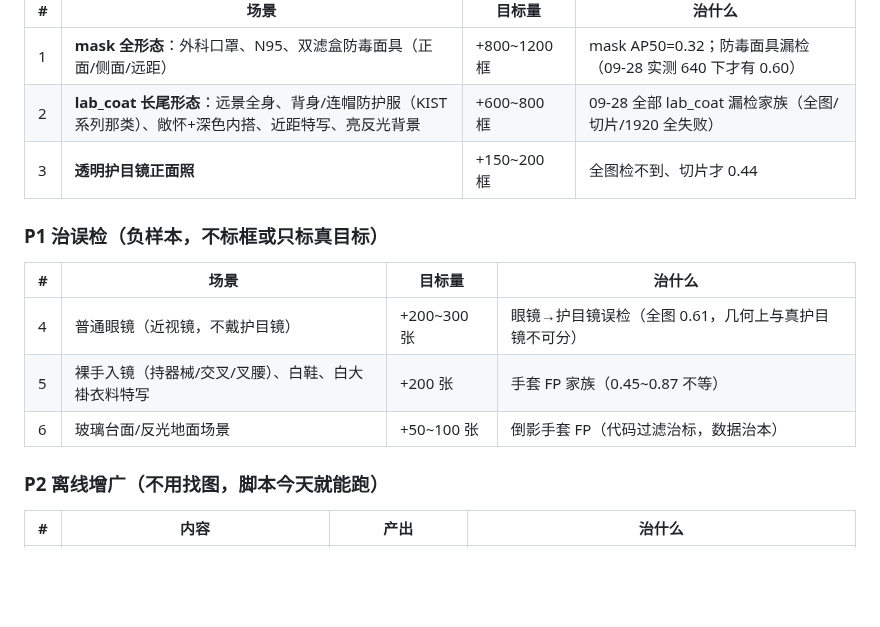
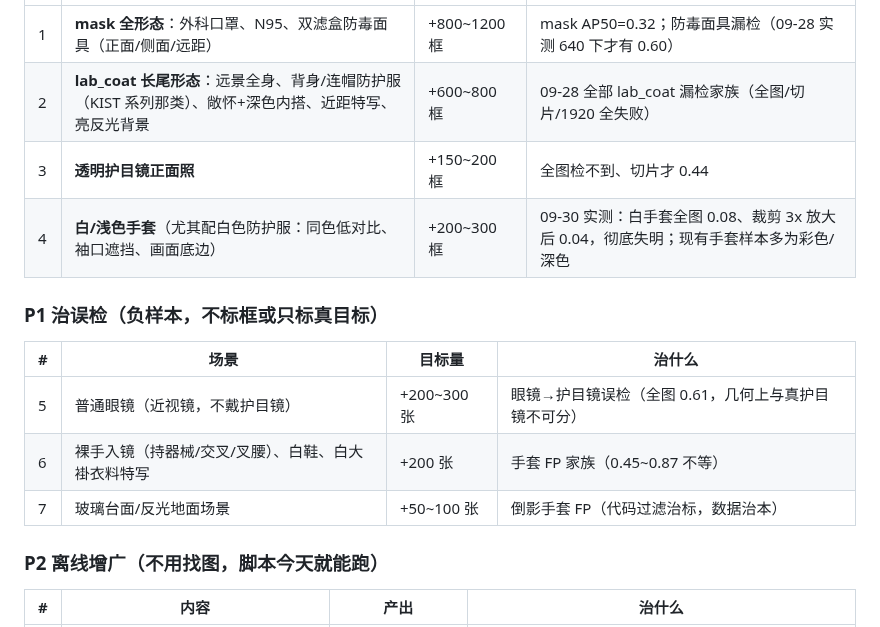
Before and after one commit to well-cy/lab-safety-inspection, a Markdown page: docs/E5_补数据与重训方案.md, the part around the change. GitHub-like rendering; blank space fills up the shorter version.

Commit message:
docs(e5): 补数据清单新增白/浅色手套（同色低对比盲区，img_c4136295 实测全图0.08/裁剪0.04）

```diff
--- a/docs/E5_补数据与重训方案.md
+++ b/docs/E5_补数据与重训方案.md
@@ -36,14 +36,15 @@
 | 1 | **mask 全形态**：外科口罩、N95、双滤盒防毒面具（正面/侧面/远距） | +800~1200 框 | mask AP50=0.32；防毒面具漏检（09-28 实测 640 下才有 0.60） |
 | 2 | **lab_coat 长尾形态**：远景全身、背身/连帽防护服（KIST 系列那类）、敞怀+深色内搭、近距特写、亮反光背景 | +600~800 框 | 09-28 全部 lab_coat 漏检家族（全图/切片/1920 全失败） |
 | 3 | **透明护目镜正面照** | +150~200 框 | 全图检不到、切片才 0.44 |
+| 4 | **白/浅色手套**（尤其配白色防护服：同色低对比、袖口遮挡、画面底边） | +200~300 框 | 09-30 实测：白手套全图 0.08、裁剪 3x 放大后 0.04，彻底失明；现有手套样本多为彩色/深色 |
 
 ### P1 治误检（负样本，**不标框**或只标真目标）
 
 | # | 场景 | 目标量 | 治什么 |
 |---|---|---|---|
-| 4 | 普通眼镜（近视镜，不戴护目镜） | +200~300 张 | 眼镜→护目镜误检（全图 0.61，几何上与真护目镜不可分） |
-| 5 | 裸手入镜（持器械/交叉/叉腰）、白鞋、白大褂衣料特写 | +200 张 | 手套 FP 家族（0.45~0.87 不等） |
-| 6 | 玻璃台面/反光地面场景 | +50~100 张 | 倒影手套 FP（代码过滤治标，数据治本） |
+| 5 | 普通眼镜（近视镜，不戴护目镜） | +200~300 张 | 眼镜→护目镜误检（全图 0.61，几何上与真护目镜不可分） |
+| 6 | 裸手入镜（持器械/交叉/叉腰）、白鞋、白大褂衣料特写 | +200 张 | 手套 FP 家族（0.45~0.87 不等） |
+| 7 | 玻璃台面/反光地面场景 | +50~100 张 | 倒影手套 FP（代码过滤治标，数据治本） |
 
 ### P2 离线增广（**不用找图，脚本今天就能跑**）
 
```
